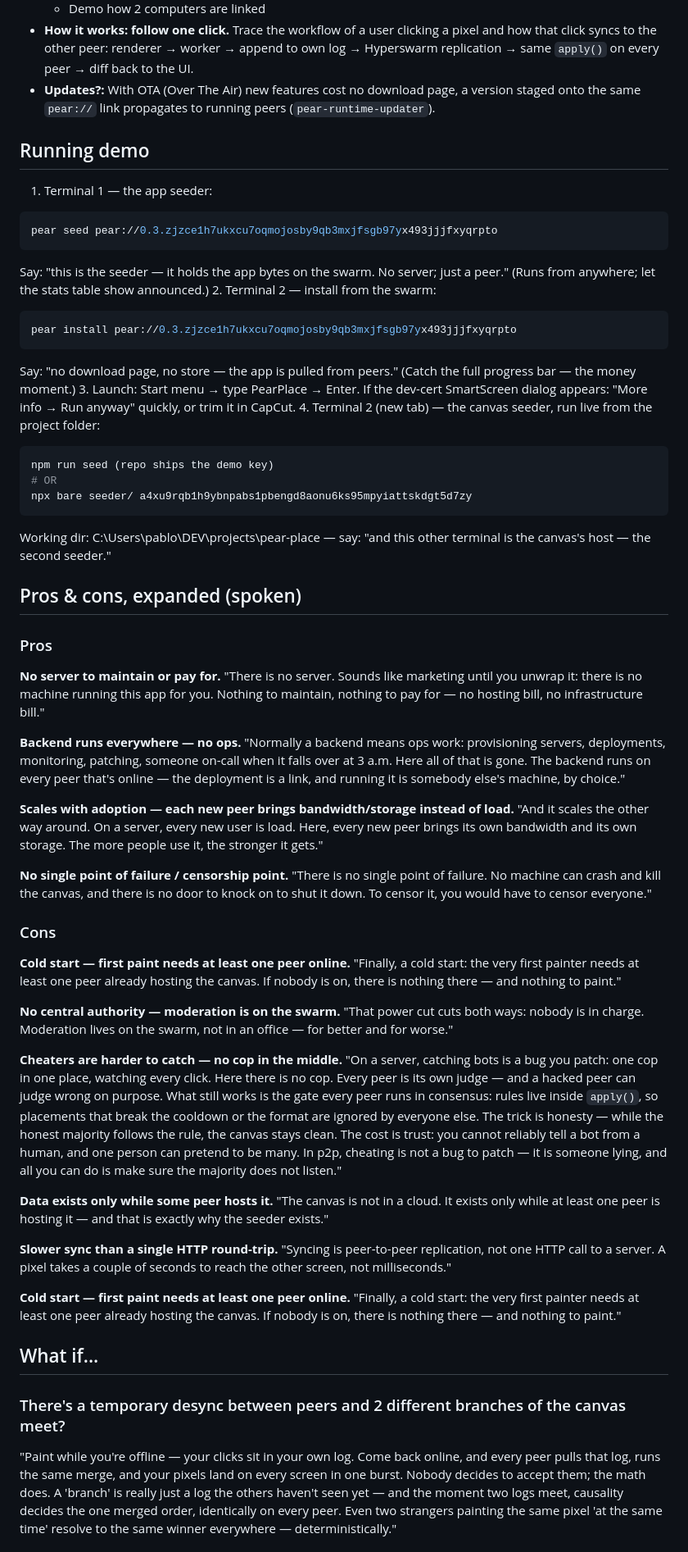
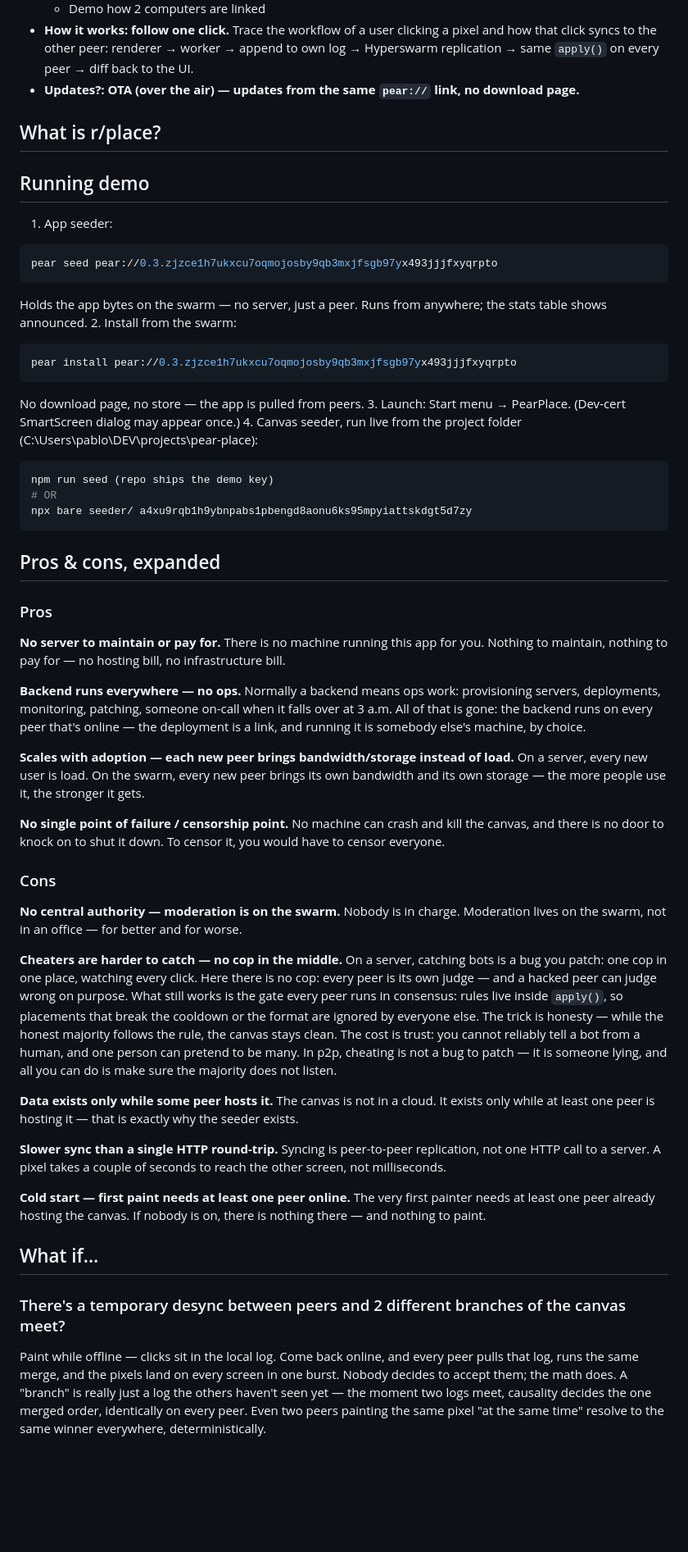
Before and after one commit to pablorotten/pear-place, a Markdown page: video/script.md, the part around one of its changes. Shown at 82% size. Rendered like a GitHub page; blank space fills up the shorter version.

````diff
--- a/video/script.md
+++ b/video/script.md
@@ -18,68 +18,68 @@
   - Install from a `pear://` link.
   - Demo how 2 computers are linked
 - **How it works: follow one click.** Trace the workflow of a user clicking a pixel and how that click syncs to the other peer: renderer → worker → append to own log → Hyperswarm replication → same `apply()` on every peer → diff back to the UI.
-- **Updates?:** With OTA (Over The Air) new features cost no download page, a version staged onto the same `pear://` link propagates to running peers (`pear-runtime-updater`).
+- **Updates?: OTA (over the air) — updates from the same `pear://` link, no download page.**
+
+## What is r/place?
+
+
 
 ## Running demo
 
-1. Terminal 1 — the app seeder:
+1. App seeder:
 ```sh
 pear seed pear://0.3.zjzce1h7ukxcu7oqmojosby9qb3mxjfsgb97yx493jjjfxyqrpto
 ```
-Say: "this is the seeder — it holds the app bytes on the swarm. No server; just a peer." (Runs from anywhere; let the stats table show announced.)
-2. Terminal 2 — install from the swarm:
+Holds the app bytes on the swarm — no server, just a peer. Runs from anywhere; the stats table shows announced.
+2. Install from the swarm:
 ```sh
 pear install pear://0.3.zjzce1h7ukxcu7oqmojosby9qb3mxjfsgb97yx493jjjfxyqrpto
 ```
-Say: "no download page, no store — the app is pulled from peers." (Catch the full progress bar — the money moment.)
-3. Launch: Start menu → type PearPlace → Enter. If the dev-cert SmartScreen dialog appears: "More info → Run anyway" quickly, or trim it in CapCut.
-4. Terminal 2 (new tab) — the canvas seeder, run live from the project folder:
+No download page, no store — the app is pulled from peers.
+3. Launch: Start menu → PearPlace. (Dev-cert SmartScreen dialog may appear once.)
+4. Canvas seeder, run live from the project folder (C:\Users\pablo\DEV\projects\pear-place):
 ```sh
 npm run seed (repo ships the demo key)
 # OR
 npx bare seeder/ a4xu9rqb1h9ybnpabs1pbengd8aonu6ks95mpyiattskdgt5d7zy
 ```
-Working dir: C:\Users\pablo\DEV\projects\pear-place — say: "and this other terminal is the canvas's host — the second seeder."
 
-## Pros & cons, expanded (spoken)
+## Pros & cons, expanded
 
 ### Pros
 
 **No server to maintain or pay for.**
-"There is no server. Sounds like marketing until you unwrap it: there is no machine running this app for you. Nothing to maintain, nothing to pay for — no hosting bill, no infrastructure bill."
+There is no machine running this app for you. Nothing to maintain, nothing to pay for — no hosting bill, no infrastructure bill.
 
 **Backend runs everywhere — no ops.**
-"Normally a backend means ops work: provisioning servers, deployments, monitoring, patching, someone on-call when it falls over at 3 a.m. Here all of that is gone. The backend runs on every peer that's online — the deployment is a link, and running it is somebody else's machine, by choice."
+Normally a backend means ops work: provisioning servers, deployments, monitoring, patching, someone on-call when it falls over at 3 a.m. All of that is gone: the backend runs on every peer that's online — the deployment is a link, and running it is somebody else's machine, by choice.
 
 **Scales with adoption — each new peer brings bandwidth/storage instead of load.**
-"And it scales the other way around. On a server, every new user is load. Here, every new peer brings its own bandwidth and its own storage. The more people use it, the stronger it gets."
+On a server, every new user is load. On the swarm, every new peer brings its own bandwidth and its own storage — the more people use it, the stronger it gets.
 
 **No single point of failure / censorship point.**
-"There is no single point of failure. No machine can crash and kill the canvas, and there is no door to knock on to shut it down. To censor it, you would have to censor everyone."
+No machine can crash and kill the canvas, and there is no door to knock on to shut it down. To censor it, you would have to censor everyone.
 
 ### Cons
 
-**Cold start — first paint needs at least one peer online.**
-"Finally, a cold start: the very first painter needs at least one peer already hosting the canvas. If nobody is on, there is nothing there — and nothing to paint."
-
 **No central authority — moderation is on the swarm.**
-"That power cut cuts both ways: nobody is in charge. Moderation lives on the swarm, not in an office — for better and for worse."
+Nobody is in charge. Moderation lives on the swarm, not in an office — for better and for worse.
 
 **Cheaters are harder to catch — no cop in the middle.**
-"On a server, catching bots is a bug you patch: one cop in one place, watching every click. Here there is no cop. Every peer is its own judge — and a hacked peer can judge wrong on purpose. What still works is the gate every peer runs in consensus: rules live inside `apply()`, so placements that break the cooldown or the format are ignored by everyone else. The trick is honesty — while the honest majority follows the rule, the canvas stays clean. The cost is trust: you cannot reliably tell a bot from a human, and one person can pretend to be many. In p2p, cheating is not a bug to patch — it is someone lying, and all you can do is make sure the majority does not listen."
+On a server, catching bots is a bug you patch: one cop in one place, watching every click. Here there is no cop: every peer is its own judge — and a hacked peer can judge wrong on purpose. What still works is the gate every peer runs in consensus: rules live inside `apply()`, so placements that break the cooldown or the format are ignored by everyone else. The trick is honesty — while the honest majority follows the rule, the canvas stays clean. The cost is trust: you cannot reliably tell a bot from a human, and one person can pretend to be many. In p2p, cheating is not a bug to patch — it is someone lying, and all you can do is make sure the majority does not listen.
 
 **Data exists only while some peer hosts it.**
-"The canvas is not in a cloud. It exists only while at least one peer is hosting it — and that is exactly why the seeder exists."
+The canvas is not in a cloud. It exists only while at least one peer is hosting it — that is exactly why the seeder exists.
 
 **Slower sync than a single HTTP round-trip.**
-"Syncing is peer-to-peer replication, not one HTTP call to a server. A pixel takes a couple of seconds to reach the other screen, not milliseconds."
+Syncing is peer-to-peer replication, not one HTTP call to a server. A pixel takes a couple of seconds to reach the other screen, not milliseconds.
 
 **Cold start — first paint needs at least one peer online.**
-"Finally, a cold start: the very first painter needs at least one peer already hosting the canvas. If nobody is on, there is nothing there — and nothing to paint."
+The very first painter needs at least one peer already hosting the canvas. If nobody is on, there is nothing there — and nothing to paint.
 
 ## What if...
 
 ### There's a temporary desync between peers and 2 different branches of the canvas meet?
 
-"Paint while you're offline — your clicks sit in your own log. Come back online, and every peer pulls that log, runs the same merge, and your pixels land on every screen in one burst. Nobody decides to accept them; the math does. A 'branch' is really just a log the others haven't seen yet — and the moment two logs meet, causality decides the one merged order, identically on every peer. Even two strangers painting the same pixel 'at the same time' resolve to the same winner everywhere — deterministically."
+Paint while offline — clicks sit in the local log. Come back online, and every peer pulls that log, runs the same merge, and the pixels land on every screen in one burst. Nobody decides to accept them; the math does. A "branch" is really just a log the others haven't seen yet — the moment two logs meet, causality decides the one merged order, identically on every peer. Even two peers painting the same pixel "at the same time" resolve to the same winner everywhere, deterministically.
 
````
Also changed, not shown: other parts of video/script.md (+46 -14 lines).
